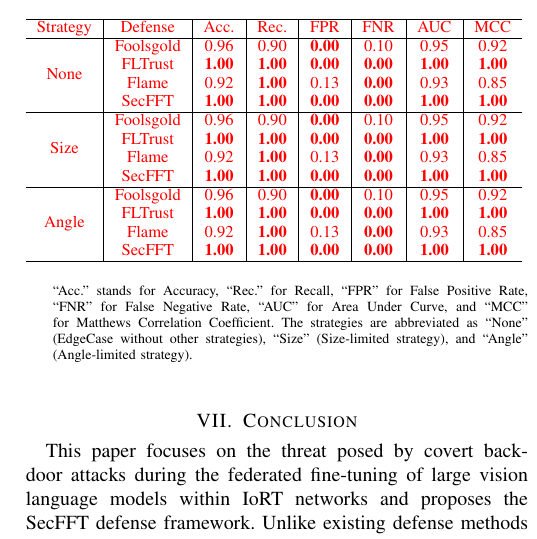
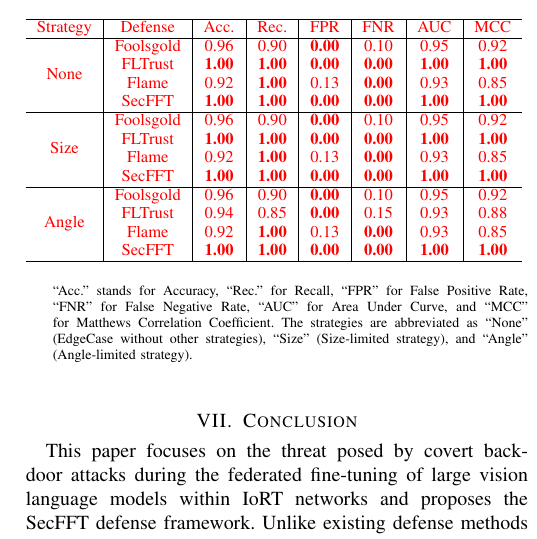
Before and after one commit to LetMeFly666/SecFFT, a LaTeX paper (main-v2.tex): part of one column of page 14 of 16, cut so that both start at the same text. Compiled offline with pdfLaTeX.

Commit message:
fix: GPT表格填写错误
Signed-off-by: LetMeFly666 <814114971@qq.com>

```diff
--- a/main-v2.tex
+++ b/main-v2.tex
@@ -888,7 +901,7 @@ Table \ref{tab:detect} provides a detailed quantitative analysis of the classifi
                         & \textcolor{red}{SecFFT}    & \textbf{\textcolor{red}{1.00}} & \textbf{\textcolor{red}{1.00}} & \textbf{\textcolor{red}{0.00}} & \textbf{\textcolor{red}{0.00}} & \textbf{\textcolor{red}{1.00}} & \textbf{\textcolor{red}{1.00}} \\ \hline
 
 \multirow{4}{*}{\textcolor{red}{Angle}} & \textcolor{red}{Foolsgold} & \textcolor{red}{0.96} & \textcolor{red}{0.90} & \textbf{\textcolor{red}{0.00}} & \textcolor{red}{0.10} & \textcolor{red}{0.95} & \textcolor{red}{0.92} \\
-                        & \textcolor{red}{FLTrust}   & \textbf{\textcolor{red}{1.00}} & \textbf{\textcolor{red}{1.00}} & \textbf{\textcolor{red}{0.00}} & \textbf{\textcolor{red}{0.00}} & \textbf{\textcolor{red}{1.00}} & \textbf{\textcolor{red}{1.00}} \\
+                        & \textcolor{red}{FLTrust}   & \textcolor{red}{0.94} & \textcolor{red}{0.85} & \textbf{\textcolor{red}{0.00}} & \textcolor{red}{0.15} & \textcolor{red}{0.93} & \textcolor{red}{0.88} \\
                         & \textcolor{red}{Flame}     & \textcolor{red}{0.92} & \textbf{\textcolor{red}{1.00}} & \textcolor{red}{0.13} & \textbf{\textcolor{red}{0.00}} & \textcolor{red}{0.93} & \textcolor{red}{0.85} \\
                         & \textcolor{red}{SecFFT}    & \textbf{\textcolor{red}{1.00}} & \textbf{\textcolor{red}{1.00}} & \textbf{\textcolor{red}{0.00}} & \textbf{\textcolor{red}{0.00}} & \textbf{\textcolor{red}{1.00}} & \textbf{\textcolor{red}{1.00}} \\ \hline
 
```
Also changed, not shown: response.tex (+1 -1 lines), main-v2.tex (15 more changed lines).
